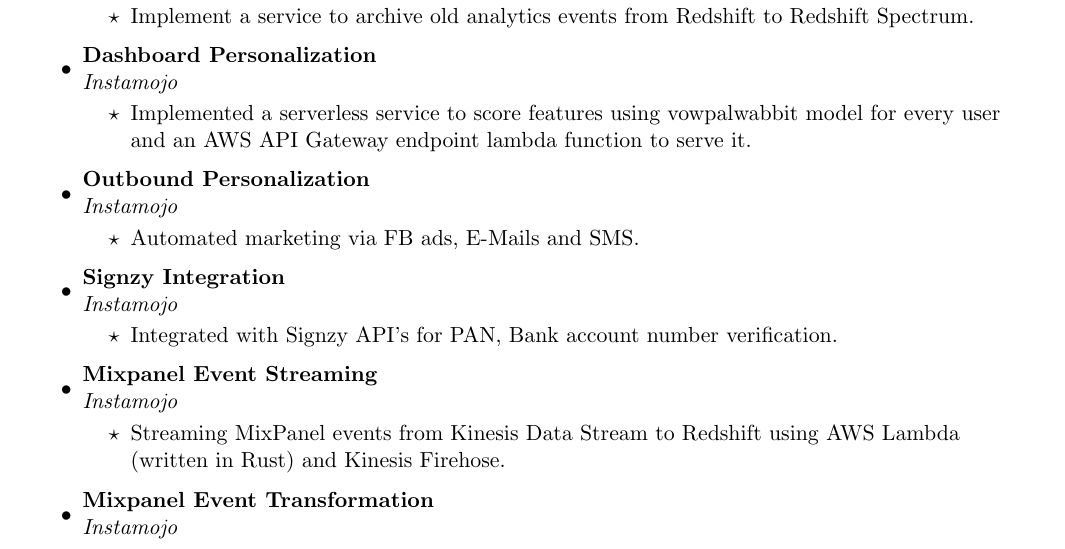
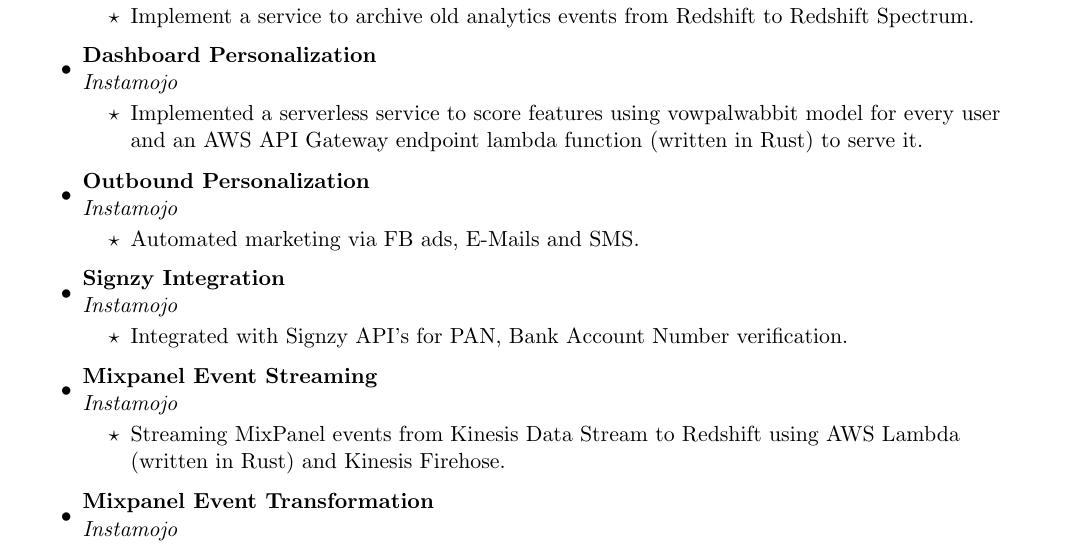
Before and after one commit to MMuthukrishna/blog, a LaTeX CV (content/cv/cv.tex): part of page 1 of 3, cut so that both start at the same text. Compiled offline with pdfLaTeX.

Commit message:
Update cv

```diff
--- a/content/cv/cv.tex
+++ b/content/cv/cv.tex
@@ -100,7 +100,7 @@
 \item
 	\ressubheading{Dashboard Personalization}{}{Instamojo}{}
 	\begin{itemize}
-	\resitem{Implemented a serverless service to score features using vowpalwabbit model for every user and an AWS API Gateway endpoint lambda function to serve it.}
+		\resitem{Implemented a serverless service to score features using vowpalwabbit model for every user and an AWS API Gateway endpoint lambda function (written in Rust) to serve it.}
 	\end{itemize}
 
 \item
@@ -112,7 +112,7 @@
 \item
 	\ressubheading{Signzy Integration}{}{Instamojo}{}
 	\begin{itemize}
-		\resitem{Integrated with Signzy API's for PAN, Bank account number verification.}
+		\resitem{Integrated with Signzy API's for PAN, Bank Account Number verification.}
 	\end{itemize}
 
 \item
```
Also changed, not shown: content/cv/cv.pdf.
